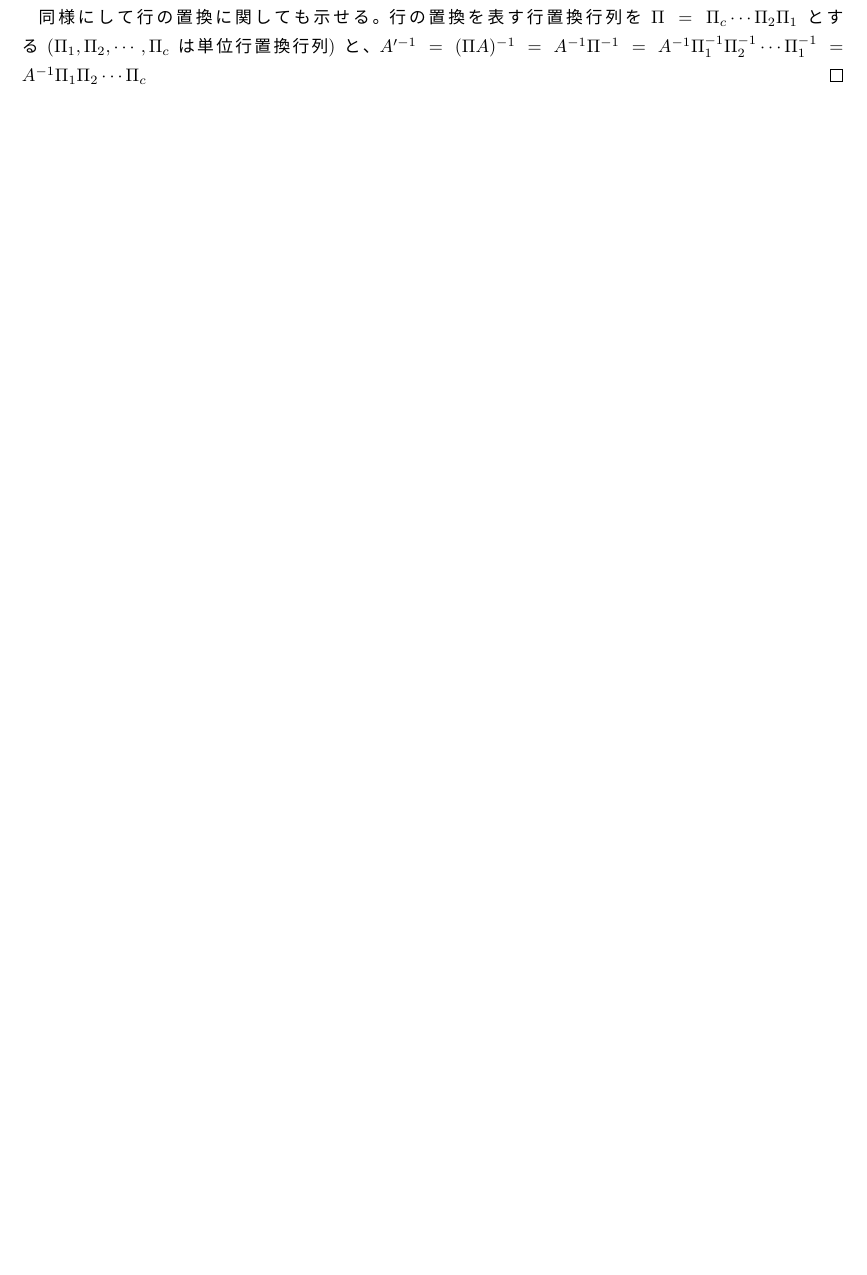
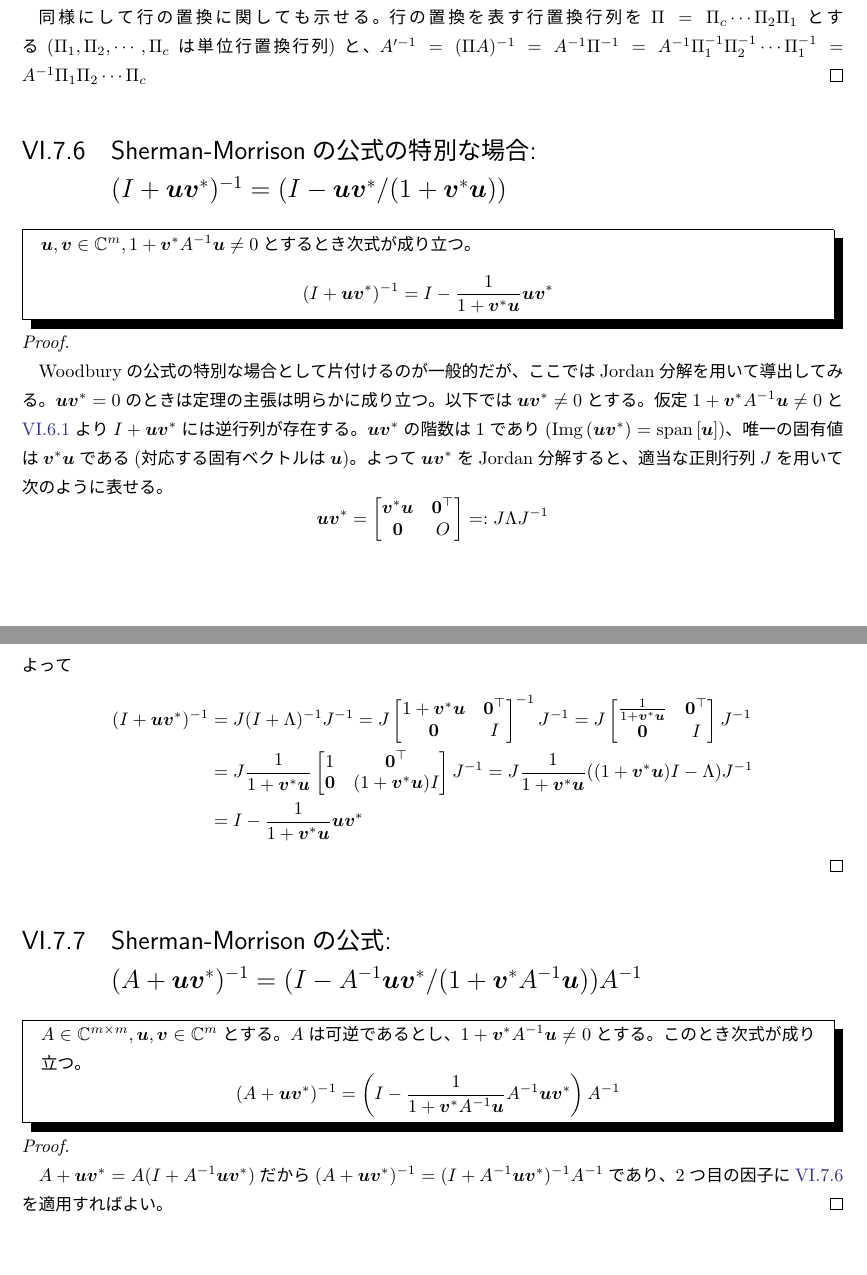
Before and after one commit to motchy869/Mathematics-Memorandum, a LaTeX book (数学備忘録.tex, which reads parts/linearAlgebra/linearAlgebra.tex): part of page 138 of 265 before the commit and two parts of pages 138 and 139 of 266 after it, the two joined at a grey line, cut so that both start at the same text, the shorter picture padded with empty space. The pictures show the PDF file 数学備忘録.pdf that the author committed with the source.

Commit message:
feat: add Sherman-Morrison formula

```diff
--- a/parts/linearAlgebra/linearAlgebra.tex
+++ b/parts/linearAlgebra/linearAlgebra.tex
@@ -742,3 +743,30 @@
 				行の置換を表す行置換行列を$\Pi = \Pi_c\cdots\Pi_2\Pi_1$とする($\Pi_1, \Pi_2, \cdots, \Pi_c$は単位行置換行列)と、
 				$A'^{-1} = (\Pi A)^{-1} = A^{-1}\Pi^{-1} = A^{-1}\Pi_1^{-1}\Pi_2^{-1}\cdots\Pi_1^{-1} = A^{-1}\Pi_1\Pi_2\cdots\Pi_c$
 			\end{proof}
+		\section{Sherman-Morrisonの公式の特別な場合\texorpdfstring{: $(I+\bm{u}\bm{v}^*)^{-1} = (I-\bm{u}\bm{v}^*/(1+\bm{v}^*\bm{u}))$}{}}
+			\label{Sherman-Morrisonの公式の特別な場合}
+			\begin{shadebox}
+				$\bm{u},\bm{v} \in \complexNumbers^m, 1+\bm{v}^*A^{-1}\bm{u} \neq 0$とするとき次式が成り立つ。
+				\[ (I+\bm{u}\bm{v}^*)^{-1} = I - \frac{1}{1+\bm{v}^*\bm{u}}\bm{u}\bm{v}^* \]
+			\end{shadebox}
+			\begin{proof}
+				\quad\par
+				Woodburyの公式の特別な場合として片付けるのが一般的だが、ここではJordan分解を用いて導出してみる。
+				$\bm{u}\bm{v}^* = 0$のときは定理の主張は明らかに成り立つ。
+				以下では$\bm{u}\bm{v}^* \neq 0$とする。
+				仮定$1+\bm{v}^*A^{-1}\bm{u} \neq 0$と\ref{I-ABの行列式}より$I+\bm{u}\bm{v}^*$には逆行列が存在する。
+				$\bm{u}\bm{v}^*$の階数は1であり($\Img{\bm{u}\bm{v}^*} = \Span{\bm{u}}$)、唯一の固有値は$\bm{v}^*\bm{u}$である(対応する固有ベクトルは$\bm{u}$)。
+				よって$\bm{u}\bm{v}^*$をJordan分解すると、適当な正則行列$J$を用いて次のように表せる。
+				\[
+					\bm{u}\bm{v}^* =
+					\begin{bmatrix}
+						\bm{v}^*\bm{u} & \bm{0}^\top \\
+						\bm{0} & O
+					\end{bmatrix}
+					=: J\Lambda J^{-1}
+				\]
+				よって
+				\begin{align*}
+					(I+\bm{u}\bm{v}^*)^{-1} &= J(I + \Lambda)^{-1}J^{-1} = J
+					\begin{bmatrix}
+						1+\bm{v}^*\bm{u} & \bm{0}^\top \\
@@ -745,3 +786,18 @@
+					J^{-1} = J\frac{1}{1+\bm{v}^*\bm{u}}((1+\bm{v}^*\bm{u})I - \Lambda)J^{-1} \\
+					&= I - \frac{1}{1+\bm{v}^*\bm{u}}\bm{u}\bm{v}^*
+				\end{align*}
+			\end{proof}
+		\section{Sherman-Morrisonの公式\texorpdfstring{: $(A+\bm{u}\bm{v}^*)^{-1} = (I-A^{-1}\bm{u}\bm{v}^*/(1+\bm{v}^*A^{-1}\bm{u}))A^{-1}$}{}}
+			\begin{shadebox}
+				$A \in \complexNumbers^{m\times m}, \bm{u},\bm{v} \in \complexNumbers^m$とする。
+				$A$は可逆であるとし、$1+\bm{v}^*A^{-1}\bm{u} \neq 0$とする。
+				このとき次式が成り立つ。
+				\[ (A+\bm{u}\bm{v}^*)^{-1} = \left( I - \frac{1}{1+\bm{v}^*A^{-1}\bm{u}}A^{-1}\bm{u}\bm{v}^* \right)A^{-1} \]
+			\end{shadebox}
+			\begin{proof}
+				\quad\par
+				$A+\bm{u}\bm{v}^* = A(I + A^{-1}\bm{u}\bm{v}^*)$だから$(A+\bm{u}\bm{v}^*)^{-1} = (I + A^{-1}\bm{u}\bm{v}^*)^{-1}A^{-1}$であり、2つ目の因子に\ref{Sherman-Morrisonの公式の特別な場合}を適用すればよい。
+			\end{proof}
 	\chapter{特性多項式}
 		\section{逆行列の特性多項式: \texorpdfstring{$\phi_{A^{-1}}(\lambda) = |A|^{-1}(-\lambda)^n\phi_A(1/\lambda)$}{φA\string^(-1)(λ) = |A|\string^(-1)\string^n φA(1/λ)}}
 			\begin{shadebox}
```
Also changed, not shown: CHANGELOG.md, 数学備忘録.pdf, parts/linearAlgebra/linearAlgebra.tex (14 more changed lines).
